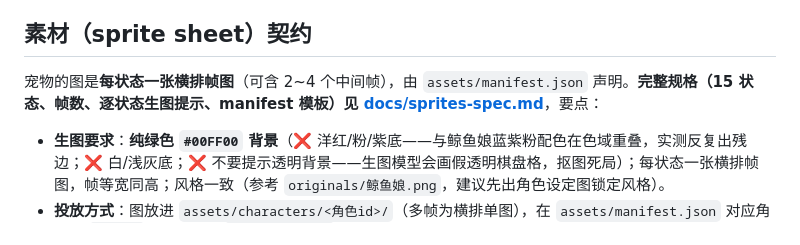
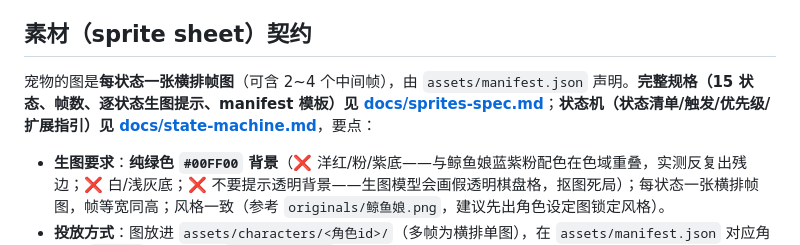
Before and after one commit to fill5200/Whale_Girl_Background, a Markdown page: README.md, the part around the change. Rendered like a GitHub page.

```diff
--- a/README.md
+++ b/README.md
@@ -43,7 +43,7 @@ dsh registry uninstall vlln/dsh-pet && dsh registry install ./dsh-pet && dsh reg
 
 ## 素材（sprite sheet）契约
 
-宠物的图是**每状态一张横排帧图**（可含 2~4 个中间帧），由 `assets/manifest.json` 声明。**完整规格（15 状态、帧数、逐状态生图提示、manifest 模板）见 [docs/sprites-spec.md](docs/sprites-spec.md)**，要点：
+宠物的图是**每状态一张横排帧图**（可含 2~4 个中间帧），由 `assets/manifest.json` 声明。**完整规格（15 状态、帧数、逐状态生图提示、manifest 模板）见 [docs/sprites-spec.md](docs/sprites-spec.md)**；**状态机（状态清单/触发/优先级/扩展指引）见 [docs/state-machine.md](docs/state-machine.md)**，要点：
 
 - **生图要求**：**纯绿色 `#00FF00` 背景**（❌ 洋红/粉/紫底——与鲸鱼娘蓝紫粉配色在色域重叠，实测反复出残边；❌ 白/浅灰底；❌ 不要提示透明背景——生图模型会画假透明棋盘格，抠图死局）；每状态一张横排帧图，帧等宽同高；风格一致（参考 `originals/鲸鱼娘.png`，建议先出角色设定图锁定风格）。
 - **投放方式**：图放进 `assets/characters/<角色id>/`（多帧为横排单图），在 `assets/manifest.json` 对应角色的 `states` 加条目——`verify-assets` 门禁保证引用的文件存在、多帧 PNG 尺寸符合帧数、角色 id 合法（缺文件/尺寸不符/非法 id 即门禁红）。
```
Also changed, not shown: docs/sprites-spec.md (+1 -1 lines), docs/state-machine.md (added, +90 -0 lines).
